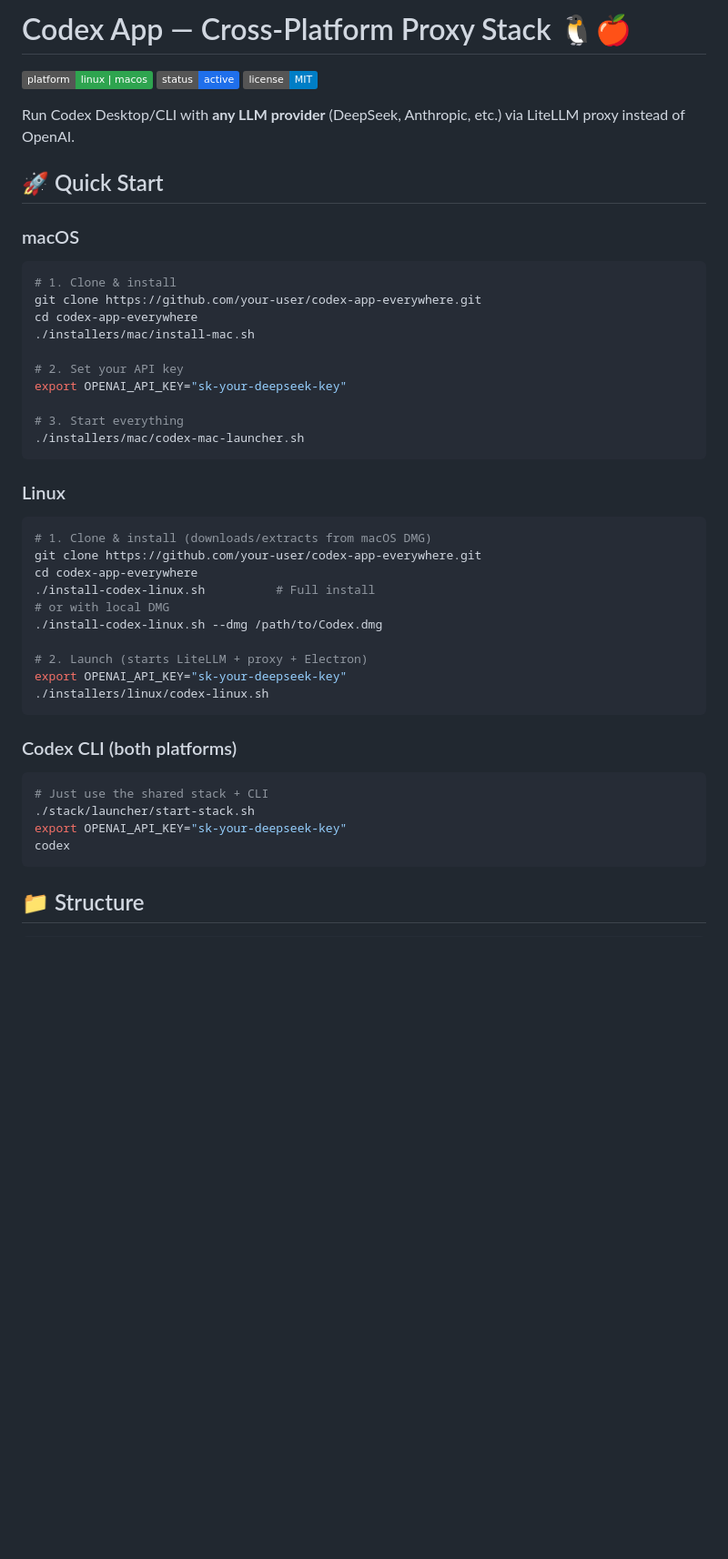
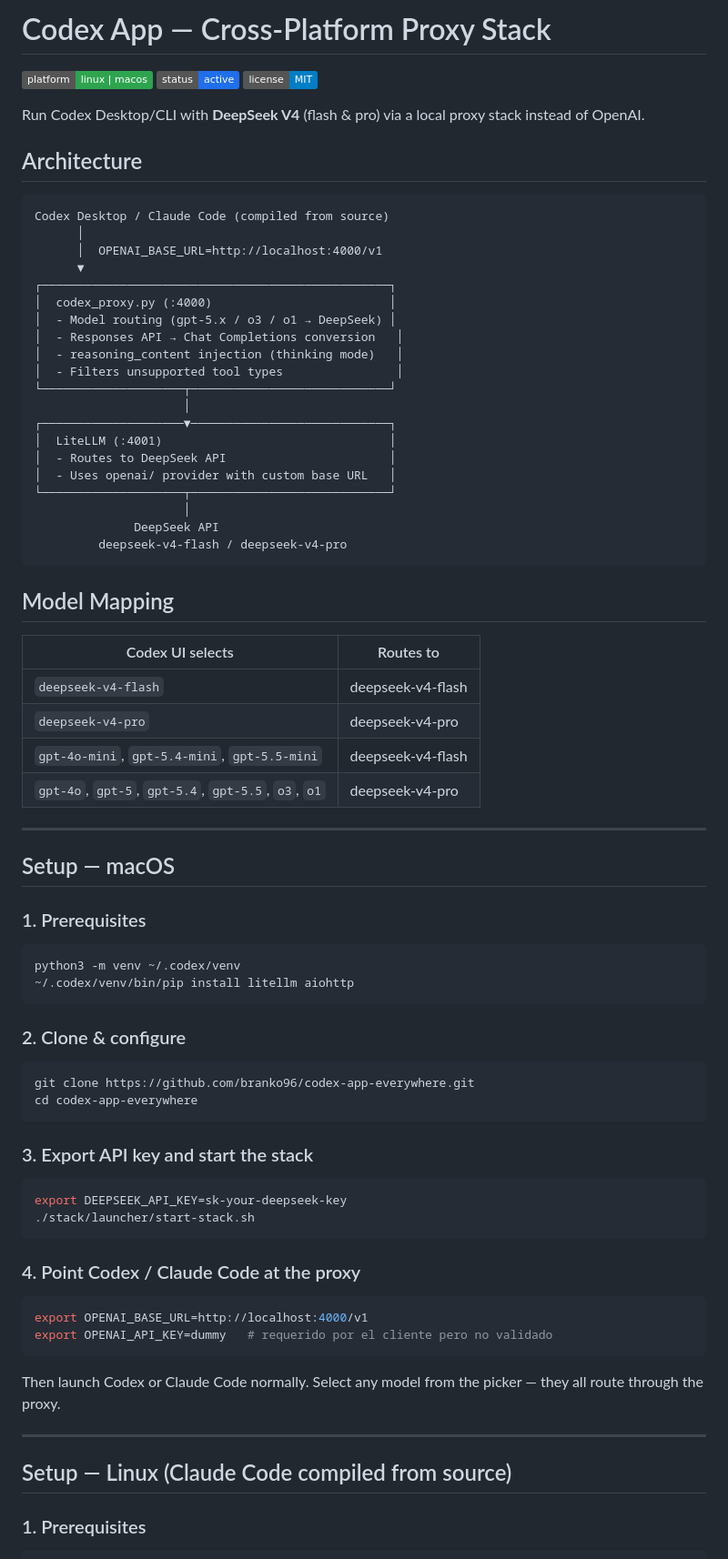
Before and after one commit to branko96/codex-app-everywhere, a Markdown page: README.md, the part around one of its changes. Shown at 91% size. Drawn GitHub-style; badges without logos; blank space fills up the shorter version.

Commit message:
docs: rewrite README with current stack setup for macOS and Linux

````diff
--- a/README.md
+++ b/README.md
@@ -1,4 +1,4 @@
-# Codex App — Cross-Platform Proxy Stack 🐧🍎
+# Codex App — Cross-Platform Proxy Stack
 
 <p align="left">
   <img src="https://img.shields.io/badge/platform-linux_|_macos-2ea44f" alt="Linux & macOS" />
@@ -6,47 +6,79 @@
   <img src="https://img.shields.io/badge/license-MIT-blue" alt="License" />
 </p>
 
-Run Codex Desktop/CLI with **any LLM provider** (DeepSeek, Anthropic, etc.) via LiteLLM proxy instead of OpenAI.
+Run Codex Desktop/CLI with **DeepSeek V4** (flash & pro) via a local proxy stack instead of OpenAI.
 
-## 🚀 Quick Start
+## Architecture
 
-### macOS
+```
+Codex Desktop / Claude Code (compiled from source)
+      │
+      │  OPENAI_BASE_URL=http://localhost:4000/v1
+      ▼
+┌─────────────────────────────────────────────────┐
+│  codex_proxy.py (:4000)                         │
+│  - Model routing (gpt-5.x / o3 / o1 → DeepSeek) │
+│  - Responses API → Chat Completions conversion   │
+│  - reasoning_content injection (thinking mode)   │
+│  - Filters unsupported tool types                │
+└────────────────────┬────────────────────────────┘
+                     │
+┌────────────────────▼────────────────────────────┐
+│  LiteLLM (:4001)                                │
+│  - Routes to DeepSeek API                       │
+│  - Uses openai/ provider with custom base URL   │
+└────────────────────┬────────────────────────────┘
+                     │
+              DeepSeek API
+         deepseek-v4-flash / deepseek-v4-pro
+```
+
+## Model Mapping
+
+| Codex UI selects | Routes to |
+|---|---|
+| `deepseek-v4-flash` | deepseek-v4-flash |
+| `deepseek-v4-pro` | deepseek-v4-pro |
+| `gpt-4o-mini`, `gpt-5.4-mini`, `gpt-5.5-mini` | deepseek-v4-flash |
+| `gpt-4o`, `gpt-5`, `gpt-5.4`, `gpt-5.5`, `o3`, `o1` | deepseek-v4-pro |
+
+---
+
+## Setup — macOS
+
+### 1. Prerequisites
 
 ```bash
-# 1. Clone & install
-git clone https://github.com/your-user/codex-app-everywhere.git
-cd codex-app-everywhere
-./installers/mac/install-mac.sh
-
-# 2. Set your API key
-export OPENAI_API_KEY="sk-your-deepseek-key"
-
-# 3. Start everything
-./installers/mac/codex-mac-launcher.sh
+python3 -m venv ~/.codex/venv
+~/.codex/venv/bin/pip install litellm aiohttp
 ```
 
-### Linux
+### 2. Clone & configure
 
 ```bash
-# 1. Clone & install (downloads/extracts from macOS DMG)
-git clone https://github.com/your-user/codex-app-everywhere.git
+git clone https://github.com/branko96/codex-app-everywhere.git
 cd codex-app-everywhere
-./install-codex-linux.sh          # Full install
-# or with local DMG
-./install-codex-linux.sh --dmg /path/to/Codex.dmg
-
-# 2. Launch (starts LiteLLM + proxy + Electron)
-export OPENAI_API_KEY="sk-your-deepseek-key"
-./installers/linux/codex-linux.sh
 ```
 
-### Codex CLI (both platforms)
+### 3. Export API key and start the stack
 
 ```bash
-# Just use the shared stack + CLI
+export DEEPSEEK_API_KEY=sk-your-deepseek-key
 ./stack/launcher/start-stack.sh
-export OPENAI_API_KEY="sk-your-deepseek-key"
-codex
 ```
 
-## 📁 Structure
+### 4. Point Codex / Claude Code at the proxy
+
+```bash
+export OPENAI_BASE_URL=http://localhost:4000/v1
+export OPENAI_API_KEY=dummy   # requerido por el cliente pero no validado
+```
+
+Then launch Codex or Claude Code normally. Select any model from the picker — they all route through the proxy.
+
+---
+
+## Setup — Linux (Claude Code compiled from source)
+
+### 1. Prerequisites
+
````
Also changed, not shown: other parts of README.md (+125 -115 lines).
